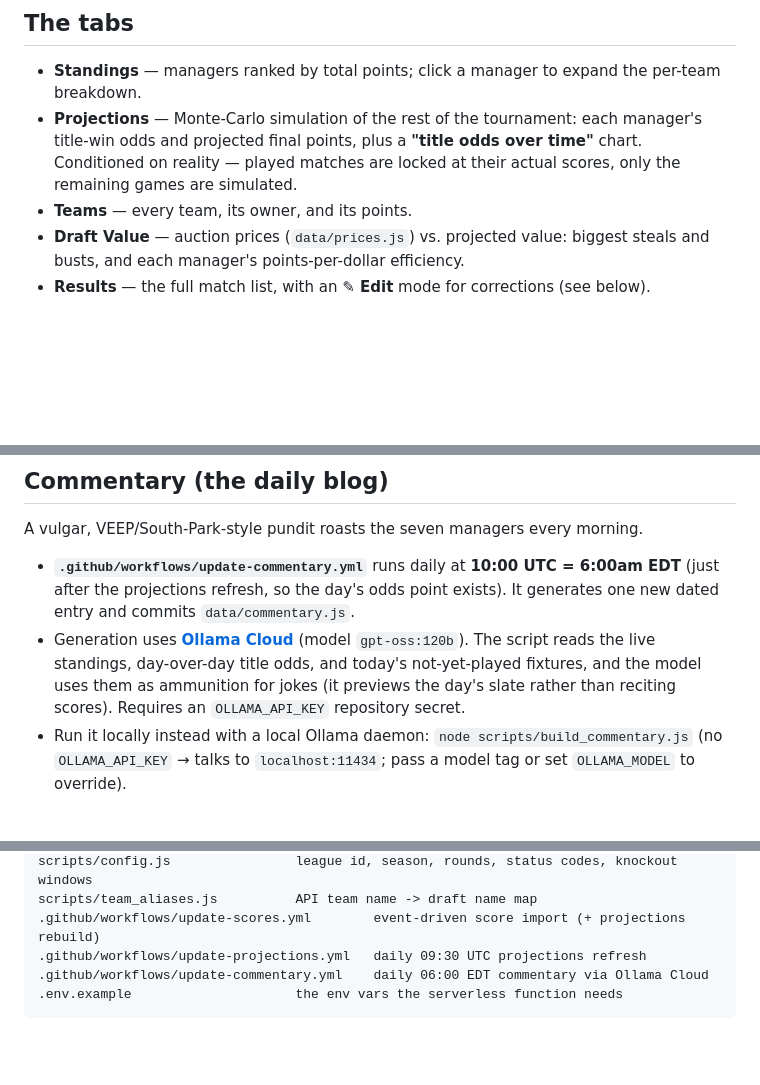
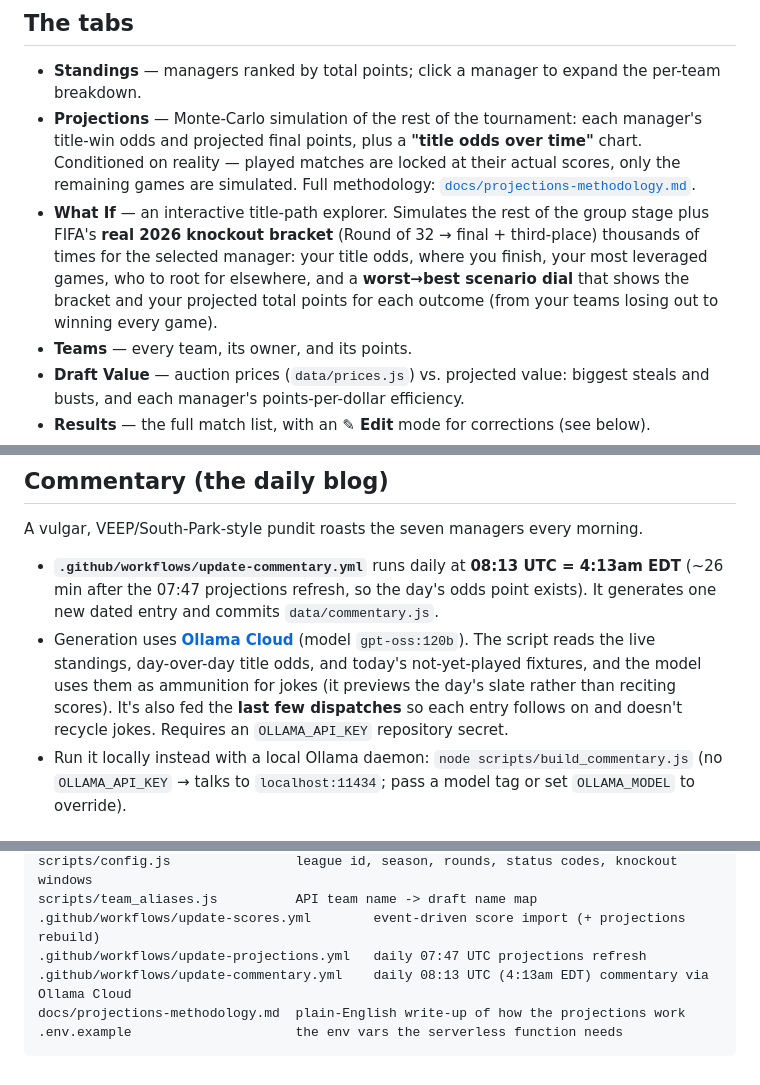
Before and after one commit to dwb217/fantasy-world-cup, a Markdown page: README.md, 3 parts joined by grey strips. Drawn GitHub-style; blank space fills up the shorter version.

````diff
--- a/README.md
+++ b/README.md
@@ -38,7 +38,8 @@ score at the end of extra time.
 ## The tabs
 
 - **Standings** — managers ranked by total points; click a manager to expand the per-team breakdown.
-- **Projections** — Monte-Carlo simulation of the rest of the tournament: each manager's title-win odds and projected final points, plus a **"title odds over time"** chart. Conditioned on reality — played matches are locked at their actual scores, only the remaining games are simulated.
+- **Projections** — Monte-Carlo simulation of the rest of the tournament: each manager's title-win odds and projected final points, plus a **"title odds over time"** chart. Conditioned on reality — played matches are locked at their actual scores, only the remaining games are simulated. Full methodology: [`docs/projections-methodology.md`](docs/projections-methodology.md).
+- **What If** — an interactive title-path explorer. Simulates the rest of the group stage plus FIFA's **real 2026 knockout bracket** (Round of 32 → final + third-place) thousands of times for the selected manager: your title odds, where you finish, your most leveraged games, who to root for elsewhere, and a **worst→best scenario dial** that shows the bracket and your projected total points for each outcome (from your teams losing out to winning every game).
 - **Teams** — every team, its owner, and its points.
 - **Draft Value** — auction prices (`data/prices.js`) vs. projected value: biggest steals and busts, and each manager's points-per-dollar efficiency.
 - **Results** — the full match list, with an **✎ Edit** mode for corrections (see below).
@@ -97,13 +98,14 @@ on every run — **your edits survive the automatic refreshes** instead of being
 
 A vulgar, VEEP/South-Park-style pundit roasts the seven managers every morning.
 
-- **`.github/workflows/update-commentary.yml`** runs daily at **10:00 UTC = 6:00am EDT**
-  (just after the projections refresh, so the day's odds point exists). It generates one new
-  dated entry and commits `data/commentary.js`.
+- **`.github/workflows/update-commentary.yml`** runs daily at **08:13 UTC = 4:13am EDT**
+  (~26 min after the 07:47 projections refresh, so the day's odds point exists). It generates
+  one new dated entry and commits `data/commentary.js`.
 - Generation uses **[Ollama Cloud](https://ollama.com)** (model `gpt-oss:120b`). The script
   reads the live standings, day-over-day title odds, and today's not-yet-played fixtures, and
   the model uses them as ammunition for jokes (it previews the day's slate rather than reciting
-  scores). Requires an `OLLAMA_API_KEY` repository secret.
+  scores). It's also fed the **last few dispatches** so each entry follows on and doesn't recycle
+  jokes. Requires an `OLLAMA_API_KEY` repository secret.
 - Run it locally instead with a local Ollama daemon: `node scripts/build_commentary.js`
   (no `OLLAMA_API_KEY` → talks to `localhost:11434`; pass a model tag or set `OLLAMA_MODEL`
   to override).
@@ -153,7 +155,8 @@ scripts/build_commentary.js      LLM commentary generator (Ollama Cloud or local
 scripts/config.js                league id, season, rounds, status codes, knockout windows
 scripts/team_aliases.js          API team name -> draft name map
 .github/workflows/update-scores.yml        event-driven score import (+ projections rebuild)
-.github/workflows/update-projections.yml   daily 09:30 UTC projections refresh
-.github/workflows/update-commentary.yml    daily 06:00 EDT commentary via Ollama Cloud
+.github/workflows/update-projections.yml   daily 07:47 UTC projections refresh
+.github/workflows/update-commentary.yml    daily 08:13 UTC (4:13am EDT) commentary via Ollama Cloud
+docs/projections-methodology.md  plain-English write-up of how the projections work
 .env.example                     the env vars the serverless function needs
 ```
````
Also changed, not shown: other parts of README.md (+1 -1 lines), docs/projections-methodology.md (added, +256 -0 lines).
